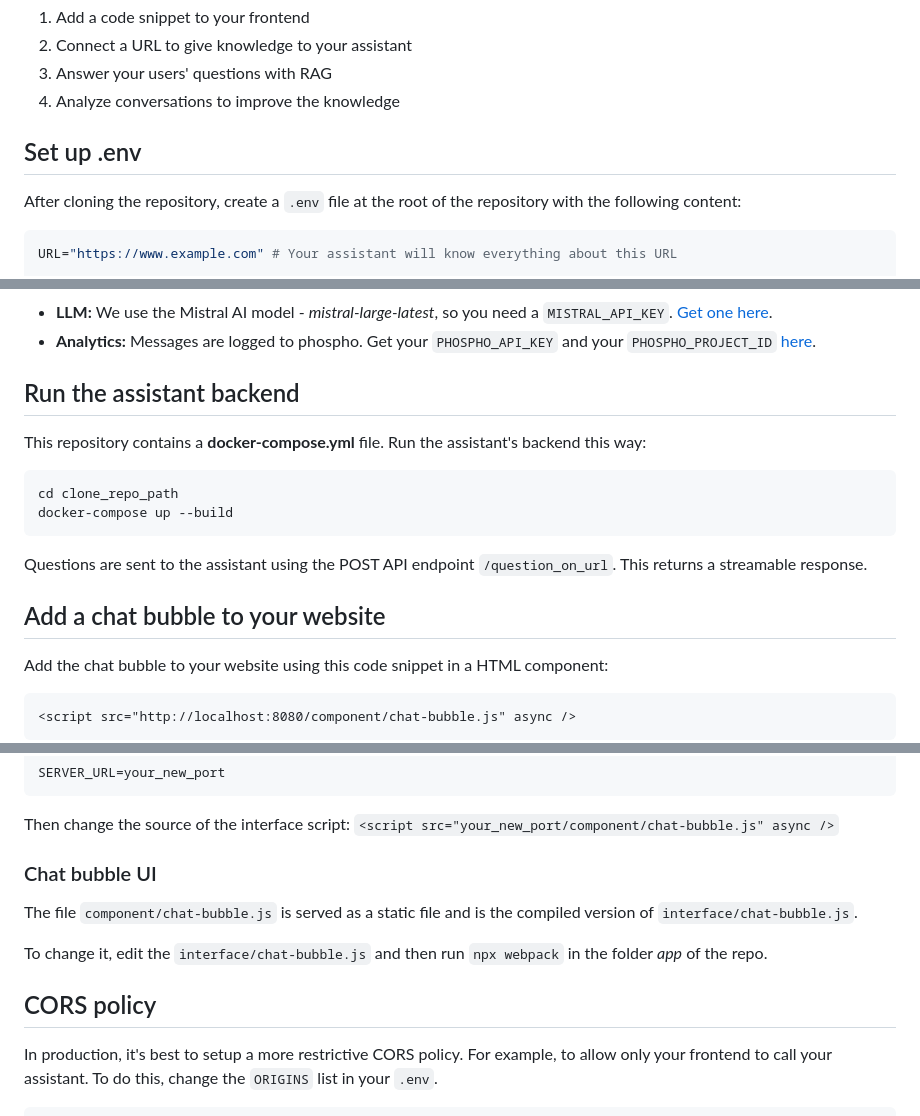
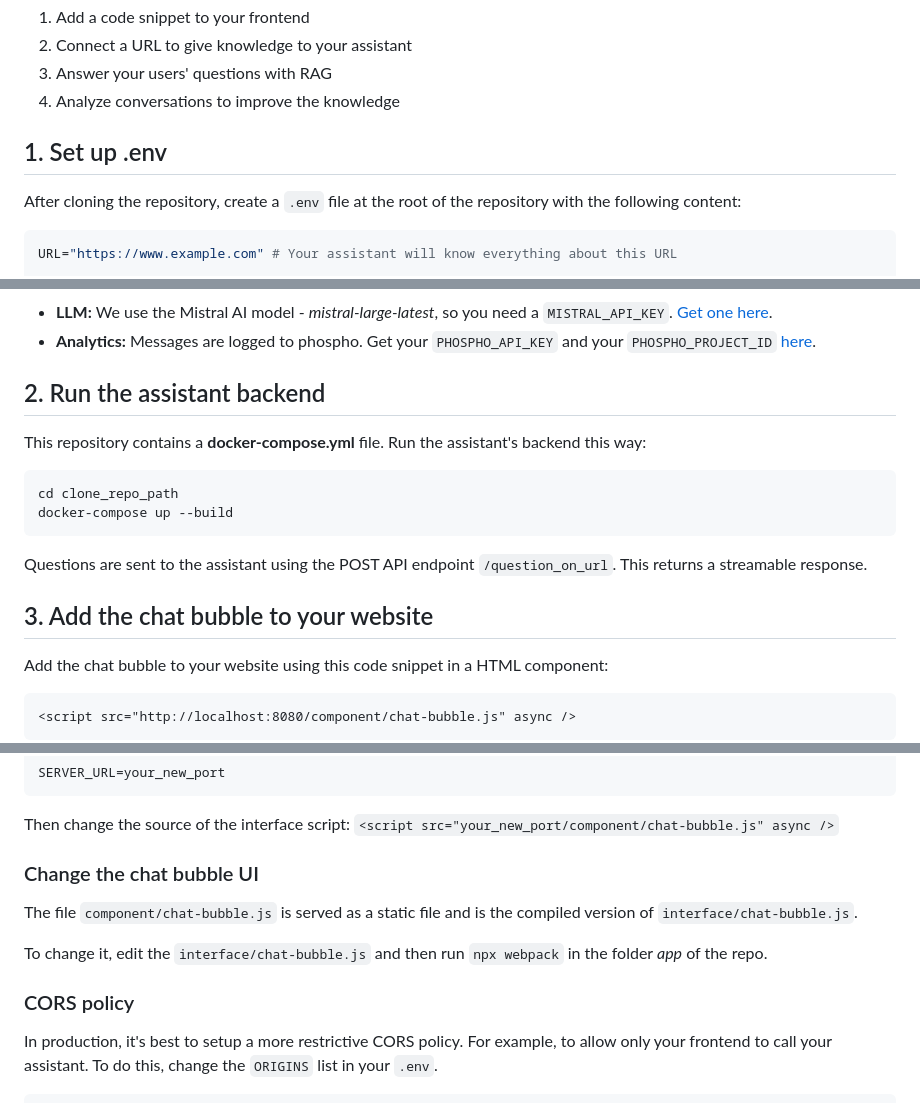
Before and after one commit to phospho-app/ai-chat-bubble, a Markdown page: README.md, 3 parts joined by grey strips. Drawn GitHub-style.

```diff
--- a/README.md
+++ b/README.md
@@ -23,7 +23,7 @@ URL="https://docs.phospho.ai" docker-compose up --build
 3. Answer your users' questions with RAG
 4. Analyze conversations to improve the knowledge
 
-## Set up .env
+## 1. Set up .env
 
 After cloning the repository, create a `.env` file at the root of the repository with the following content:
 
@@ -47,7 +47,7 @@ _Note: Keep the `DOMAIN_STATUS_FILE` as it is._
 - **LLM:** We use the Mistral AI model - _mistral-large-latest_, so you need a `MISTRAL_API_KEY`. [Get one here](https://mistral.ai).
 - **Analytics:** Messages are logged to phospho. Get your `PHOSPHO_API_KEY` and your `PHOSPHO_PROJECT_ID` [here](https://platform.phospho.ai).
 
-## Run the assistant backend
+## 2. Run the assistant backend
 
 This repository contains a **docker-compose.yml** file. Run the assistant's backend this way:
 
@@ -58,7 +58,7 @@ docker-compose up --build
 
 Questions are sent to the assistant using the POST API endpoint `/question_on_url`. This returns a streamable response.
 
-## Add a chat bubble to your website
+## 3. Add the chat bubble to your website
 
 Add the chat bubble to your website using this code snippet in a HTML component:
 
@@ -78,13 +78,13 @@ SERVER_URL=your_new_port
 
 Then change the source of the interface script: `<script src="your_new_port/component/chat-bubble.js" async />`
 
-### Chat bubble UI
+### Change the chat bubble UI
 
 The file `component/chat-bubble.js` is served as a static file and is the compiled version of `interface/chat-bubble.js`.
 
 To change it, edit the `interface/chat-bubble.js` and then run `npx webpack` in the folder _app_ of the repo.
 
-## CORS policy
+### CORS policy
 
 In production, it's best to setup a more restrictive CORS policy. For example, to allow only your frontend to call your assistant. To do this, change the `ORIGINS` list in your `.env`.
 
```
